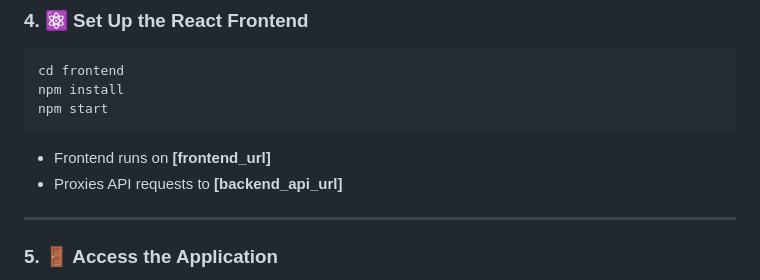
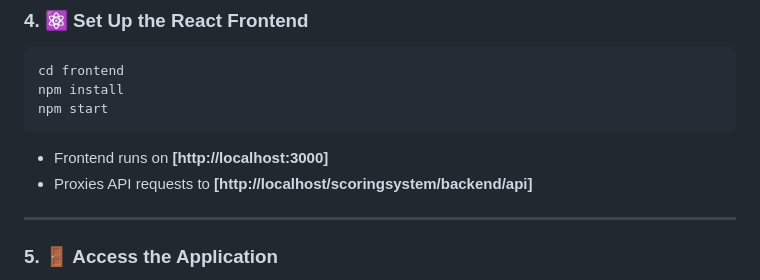
Before and after one commit to Dennis-DW/-Scoring-System-Web-App, a Markdown page: README.md, the part around the change. Drawn GitHub-style.

````diff
--- a/README.md
+++ b/README.md
@@ -162,8 +162,8 @@ npm install
 npm start
 ```
 
-* Frontend runs on **\[frontend\_url]**
-* Proxies API requests to **\[backend\_api\_url]**
+* Frontend runs on **\[http://localhost:3000]**
+* Proxies API requests to **\[http://localhost/scoringsystem/backend/api]**
 
 ---
 
````
